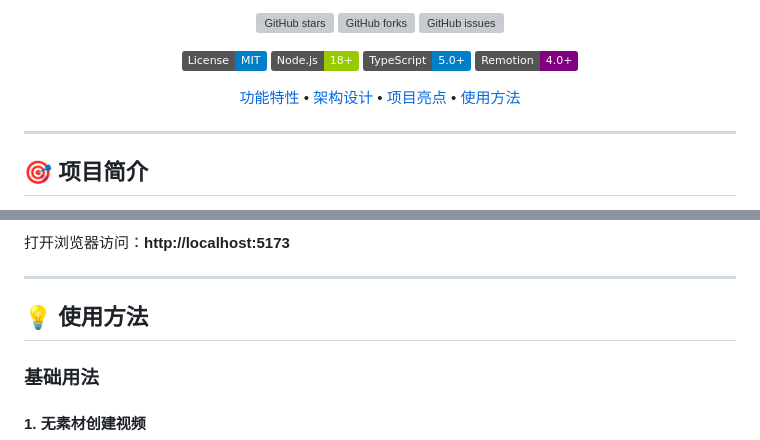
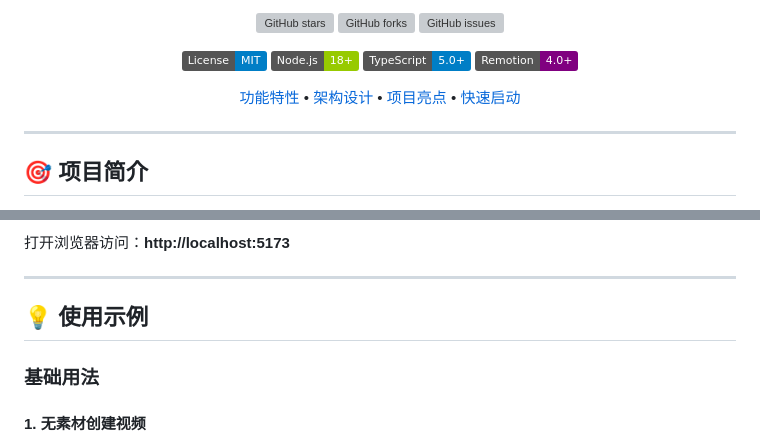
Before and after one commit to Linkaiup/video-editor-by-agent-remotion, a Markdown page: README.md, 2 parts joined by grey strips. Rendered like a GitHub page; badges without logos; grey boxes are pictures that could not be loaded.

Commit message:
improve readme

```diff
--- a/README.md
+++ b/README.md
@@ -15,7 +15,7 @@
 [![TypeScript](https://img.shields.io/badge/TypeScript-5.0+-blue.svg)](https://www.typescriptlang.org/)
 [![Remotion](https://img.shields.io/badge/Remotion-4.0+-purple.svg)](https://www.remotion.dev/)
 
-[功能特性](#-功能特性) • [架构设计](#-架构设计) • [项目亮点](#-项目亮点) • [使用方法](#-使用方法)
+[功能特性](#-功能特性) • [架构设计](#-架构设计) • [项目亮点](#-项目亮点) • [快速启动](#-快速启动)
 
 </div>
 
@@ -605,7 +605,7 @@ npm run dev
 
 ---
 
-## 💡 使用方法
+## 💡 使用示例
 
 ### 基础用法
 
```
